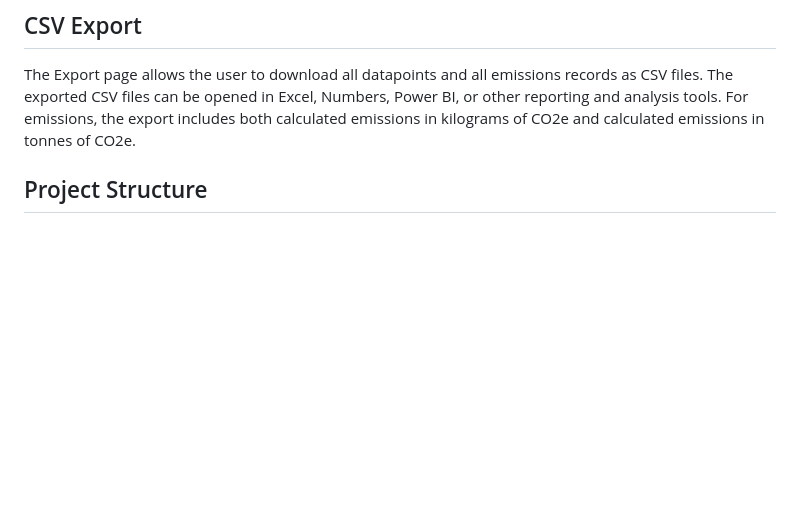
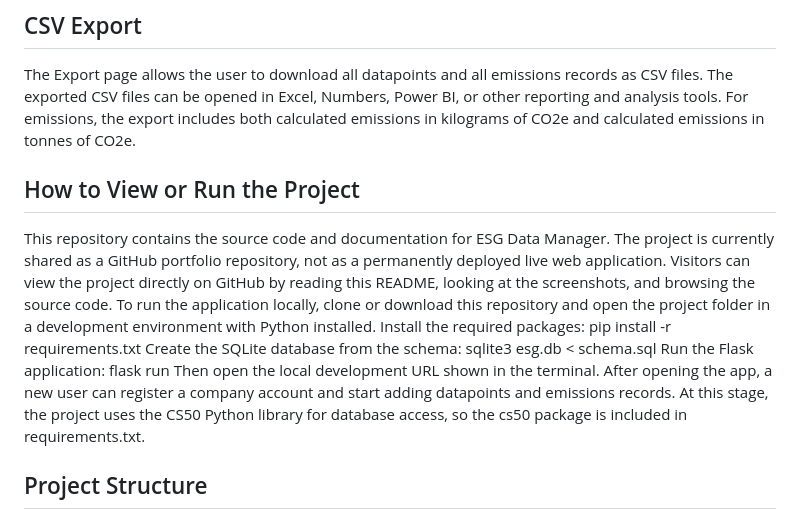
Before and after one commit to tianadun/esg-data-manager, a Markdown page: README.md, the part around the change. Drawn GitHub-style; blank space fills up the shorter version.

Commit message:
Update README with project setup instructions
Added instructions for viewing and running the project locally.

```diff
--- a/README.md
+++ b/README.md
@@ -91,6 +91,19 @@ This page represents the reporting-readiness logic of the prototype. The dashboa
 The Export page allows the user to download all datapoints and all emissions records as CSV files.
 The exported CSV files can be opened in Excel, Numbers, Power BI, or other reporting and analysis tools. For emissions, the export includes both calculated emissions in kilograms of CO2e and calculated emissions in tonnes of CO2e.
 
+## How to View or Run the Project
+This repository contains the source code and documentation for ESG Data Manager. The project is currently shared as a GitHub portfolio repository, not as a permanently deployed live web application.
+Visitors can view the project directly on GitHub by reading this README, looking at the screenshots, and browsing the source code.
+To run the application locally, clone or download this repository and open the project folder in a development environment with Python installed.
+Install the required packages:
+    pip install -r requirements.txt
+Create the SQLite database from the schema:
+    sqlite3 esg.db < schema.sql
+Run the Flask application:
+    flask run
+Then open the local development URL shown in the terminal. After opening the app, a new user can register a company account and start adding datapoints and emissions records.
+At this stage, the project uses the CS50 Python library for database access, so the cs50 package is included in requirements.txt.
+
 ## Project Structure
 The project files are organised as a typical Flask application.
 app.py contains the main Flask routes, database queries, validation logic, emissions calculations, dashboard calculations, quality checks, and CSV export routes.
```
